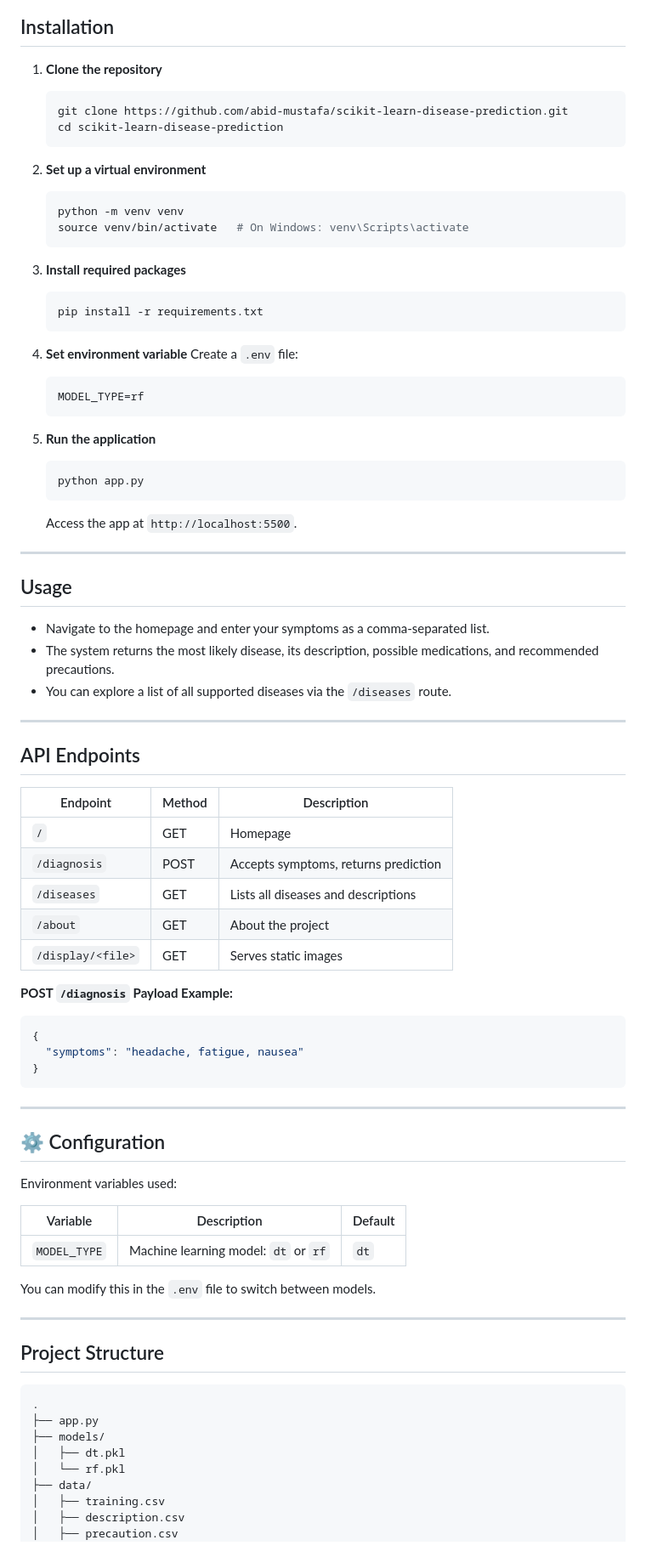
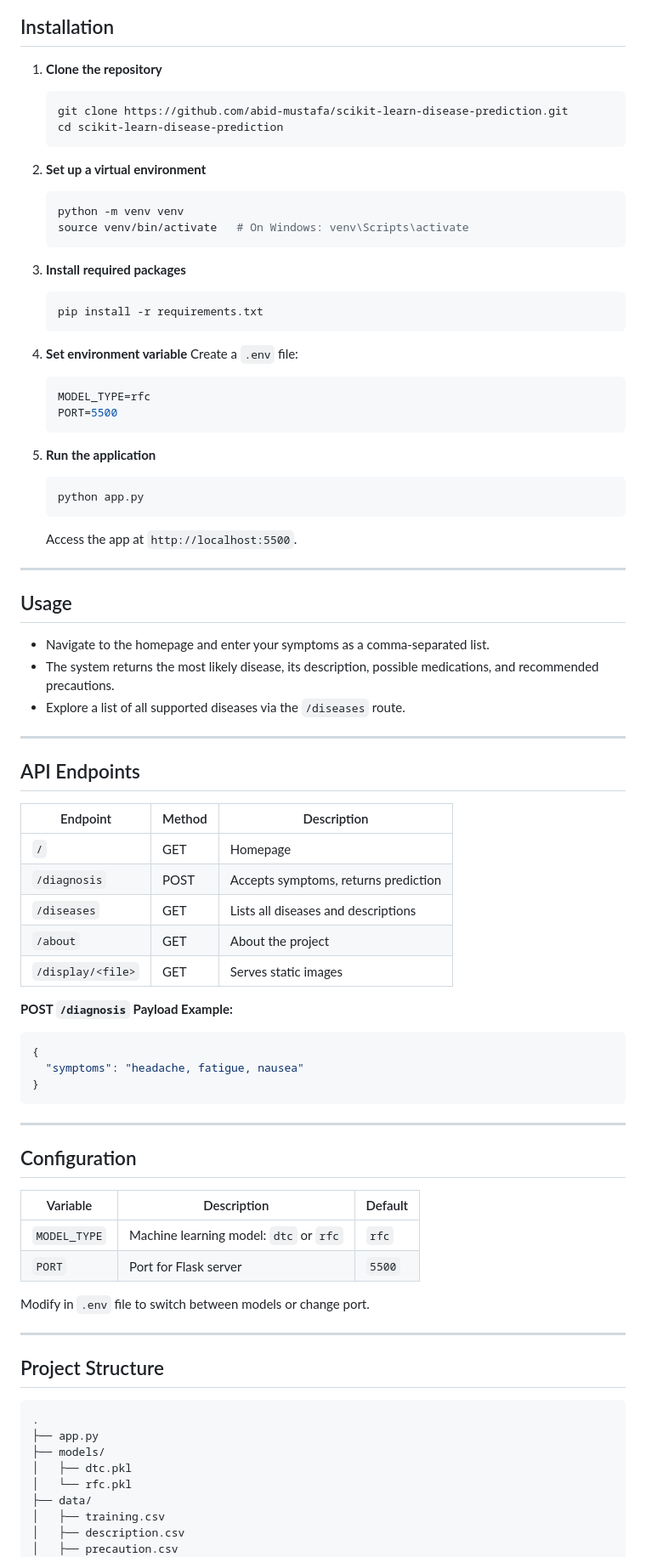
Before and after one commit to abid-mustafa/scikit-learn-disease-prediction, a Markdown page: README.md, the part around the change printed below. Shown: that part at 85% size. GitHub-like rendering.

````diff
--- a/README.md
+++ b/README.md
@@ -27,29 +27,35 @@ Random Forest outperformed the Decision Tree in accuracy and robustness, as docu
 ## Installation
 
 1. **Clone the repository**
+
    ```bash
    git clone https://github.com/abid-mustafa/scikit-learn-disease-prediction.git
    cd scikit-learn-disease-prediction
    ```
 
 2. **Set up a virtual environment**
+
    ```bash
    python -m venv venv
    source venv/bin/activate   # On Windows: venv\Scripts\activate
    ```
 
 3. **Install required packages**
+
    ```bash
    pip install -r requirements.txt
    ```
 
 4. **Set environment variable**
    Create a `.env` file:
+
    ```env
-   MODEL_TYPE=rf
+   MODEL_TYPE=rfc
+   PORT=5500
    ```
 
 5. **Run the application**
+
    ```bash
    python app.py
    ```
@@ -60,23 +66,24 @@ Random Forest outperformed the Decision Tree in accuracy and robustness, as docu
 
 ## Usage
 
-- Navigate to the homepage and enter your symptoms as a comma-separated list.
-- The system returns the most likely disease, its description, possible medications, and recommended precautions.
-- You can explore a list of all supported diseases via the `/diseases` route.
+* Navigate to the homepage and enter your symptoms as a comma-separated list.
+* The system returns the most likely disease, its description, possible medications, and recommended precautions.
+* Explore a list of all supported diseases via the `/diseases` route.
 
 ---
 
 ## API Endpoints
 
-| Endpoint          | Method | Description                            |
-|-------------------|--------|----------------------------------------|
-| `/`               | GET    | Homepage                               |
-| `/diagnosis`      | POST   | Accepts symptoms, returns prediction   |
-| `/diseases`       | GET    | Lists all diseases and descriptions    |
-| `/about`          | GET    | About the project                      |
-| `/display/<file>` | GET    | Serves static images                   |
+| Endpoint          | Method | Description                          |
+| ----------------- | ------ | ------------------------------------ |
+| `/`               | GET    | Homepage                             |
+| `/diagnosis`      | POST   | Accepts symptoms, returns prediction |
+| `/diseases`       | GET    | Lists all diseases and descriptions  |
+| `/about`          | GET    | About the project                    |
+| `/display/<file>` | GET    | Serves static images                 |
 
 **POST `/diagnosis` Payload Example:**
+
 ```json
 {
   "symptoms": "headache, fatigue, nausea"
@@ -85,15 +92,14 @@ Random Forest outperformed the Decision Tree in accuracy and robustness, as docu
 
 ---
 
-## ⚙️ Configuration
-
-Environment variables used:
+## Configuration
 
 | Variable     | Description                            | Default |
-|--------------|----------------------------------------|---------|
-| `MODEL_TYPE` | Machine learning model: `dt` or `rf`   | `dt`    |
+| ------------ | -------------------------------------- | ------- |
+| `MODEL_TYPE` | Machine learning model: `dtc` or `rfc` | `rfc`   |
+| `PORT`       | Port for Flask server                  | `5500`  |
 
-You can modify this in the `.env` file to switch between models.
+Modify in `.env` file to switch between models or change port.
 
 ---
 
@@ -103,8 +109,8 @@ You can modify this in the `.env` file to switch between models.
 .
 ├── app.py
 ├── models/
-│   ├── dt.pkl
-│   └── rf.pkl
+│   ├── dtc.pkl
+│   └── rfc.pkl
 ├── data/
 │   ├── training.csv
 │   ├── description.csv
````
Also changed, not shown: other parts of README.md (+41 -25 lines).
